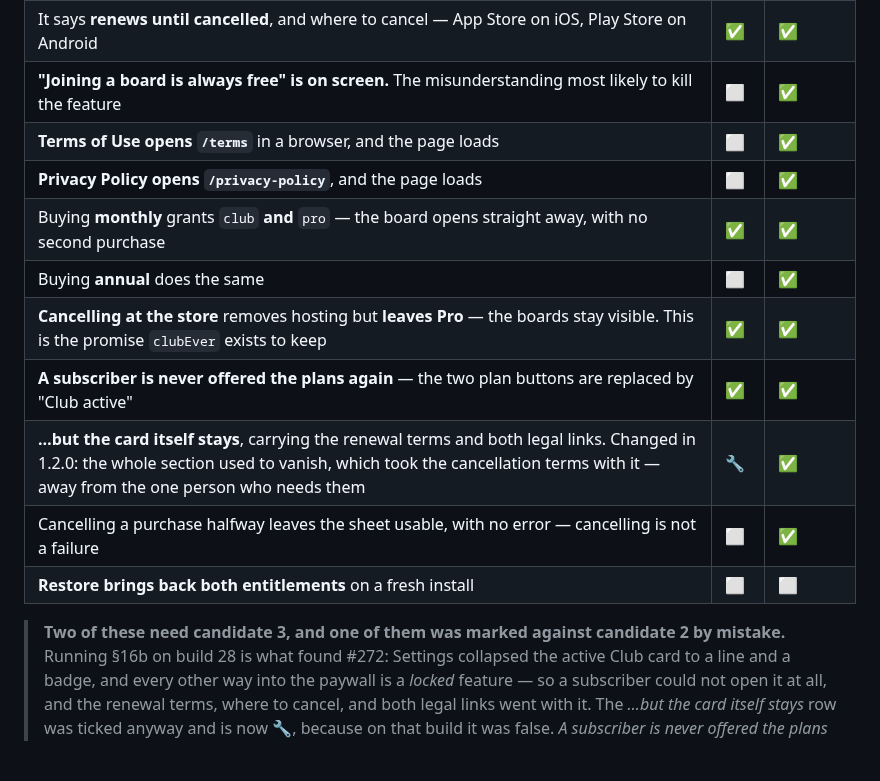
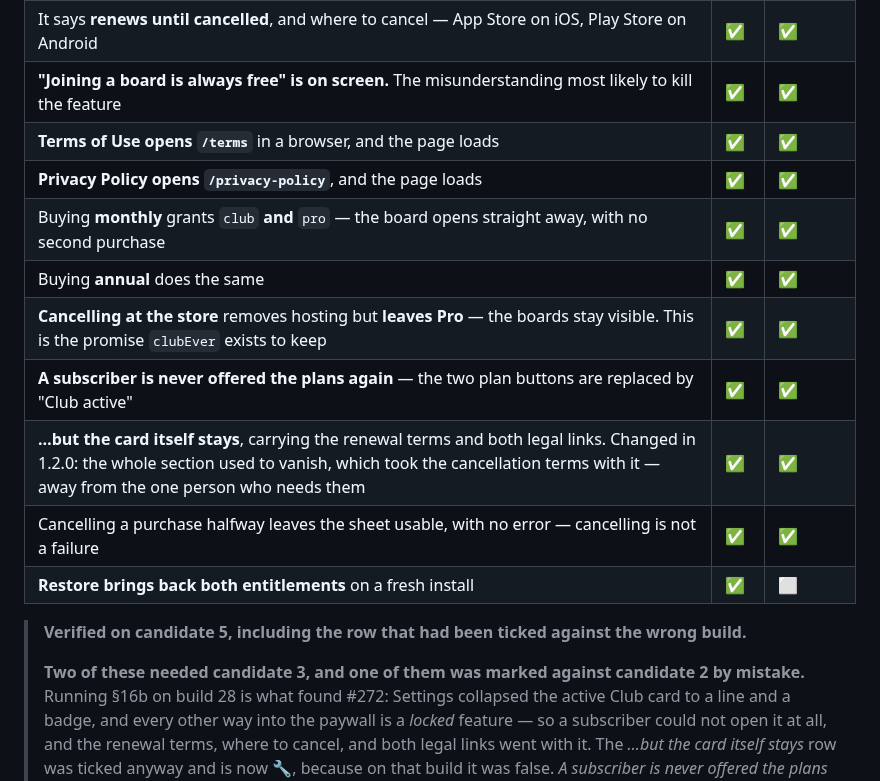
Before and after one commit to toondeboer/poker, a Markdown page: RELEASE_TESTING.md, the part around the change. Drawn GitHub-style; blank space fills up the shorter version.

Commit message:
§16b: the disclosure set on iOS, and the last carried row
Seven rows, and the 🔧 column is now empty — every defect found this
release is either fixed and verified or explicitly accepted.

The carried row is the one worth the attention it got: "the card itself
stays" was ticked against candidate 2 when it was false on that build,
and #272 is what made it true. A Club subscriber previously had no route
to the renewal terms or either legal link, because Settings collapsed
the active card to a line and a badge and every other way into the
paywall is a locked feature. Terms of Use and Privacy Policy both open
and load from the Subscription details sheet now, which is the
Guideline 3.1.2 requirement.

§16b has one cell left: restore bringing back both entitlements on
Android. Billing is never mirrored, so the iOS pass does not carry it.

Co-Authored-By: Claude Opus 5 <noreply@anthropic.com>

```diff
--- a/RELEASE_TESTING.md
+++ b/RELEASE_TESTING.md
@@ -1074,18 +1074,20 @@ reaches TestFlight or Play internal testing — before submission, not after it.
 | **Both plans show a price**, taken from the store rather than written into the app — so it is right in every currency                                                                                                    | ✅  | ✅      |
 | **Each says its billing period** — "Monthly" and "Annual". Price without period is the 3.1.2 rejection                                                                                                                   | ✅  | ✅      |
 | It says **renews until cancelled**, and where to cancel — App Store on iOS, Play Store on Android                                                                                                                        | ✅  | ✅      |
-| **"Joining a board is always free" is on screen.** The misunderstanding most likely to kill the feature                                                                                                                  | ⬜  | ✅      |
-| **Terms of Use opens `/terms`** in a browser, and the page loads                                                                                                                                                         | ⬜  | ✅      |
-| **Privacy Policy opens `/privacy-policy`**, and the page loads                                                                                                                                                           | ⬜  | ✅      |
+| **"Joining a board is always free" is on screen.** The misunderstanding most likely to kill the feature                                                                                                                  | ✅  | ✅      |
+| **Terms of Use opens `/terms`** in a browser, and the page loads                                                                                                                                                         | ✅  | ✅      |
+| **Privacy Policy opens `/privacy-policy`**, and the page loads                                                                                                                                                           | ✅  | ✅      |
 | Buying **monthly** grants `club` **and** `pro` — the board opens straight away, with no second purchase                                                                                                                  | ✅  | ✅      |
-| Buying **annual** does the same                                                                                                                                                                                          | ⬜  | ✅      |
+| Buying **annual** does the same                                                                                                                                                                                          | ✅  | ✅      |
 | **Cancelling at the store** removes hosting but **leaves Pro** — the boards stay visible. This is the promise `clubEver` exists to keep                                                                                  | ✅  | ✅      |
 | **A subscriber is never offered the plans again** — the two plan buttons are replaced by "Club active"                                                                                                                   | ✅  | ✅      |
-| **…but the card itself stays**, carrying the renewal terms and both legal links. Changed in 1.2.0: the whole section used to vanish, which took the cancellation terms with it — away from the one person who needs them | 🔧  | ✅      |
-| Cancelling a purchase halfway leaves the sheet usable, with no error — cancelling is not a failure                                                                                                                       | ⬜  | ✅      |
-| **Restore brings back both entitlements** on a fresh install                                                                                                                                                             | ⬜  | ⬜      |
-
-> **Two of these need candidate 3, and one of them was marked against candidate 2 by mistake.**
+| **…but the card itself stays**, carrying the renewal terms and both legal links. Changed in 1.2.0: the whole section used to vanish, which took the cancellation terms with it — away from the one person who needs them | ✅  | ✅      |
+| Cancelling a purchase halfway leaves the sheet usable, with no error — cancelling is not a failure                                                                                                                       | ✅  | ✅      |
+| **Restore brings back both entitlements** on a fresh install                                                                                                                                                             | ✅  | ⬜      |
+
+> **Verified on candidate 5, including the row that had been ticked against the wrong build.**
+>
+> **Two of these needed candidate 3, and one of them was marked against candidate 2 by mistake.**
 > Running §16b on build 28 is what found #272: Settings collapsed the active Club card to a line and
 > a badge, and every other way into the paywall is a _locked_ feature — so a subscriber could not
 > open it at all, and the renewal terms, where to cancel, and both legal links went with it. The
```
